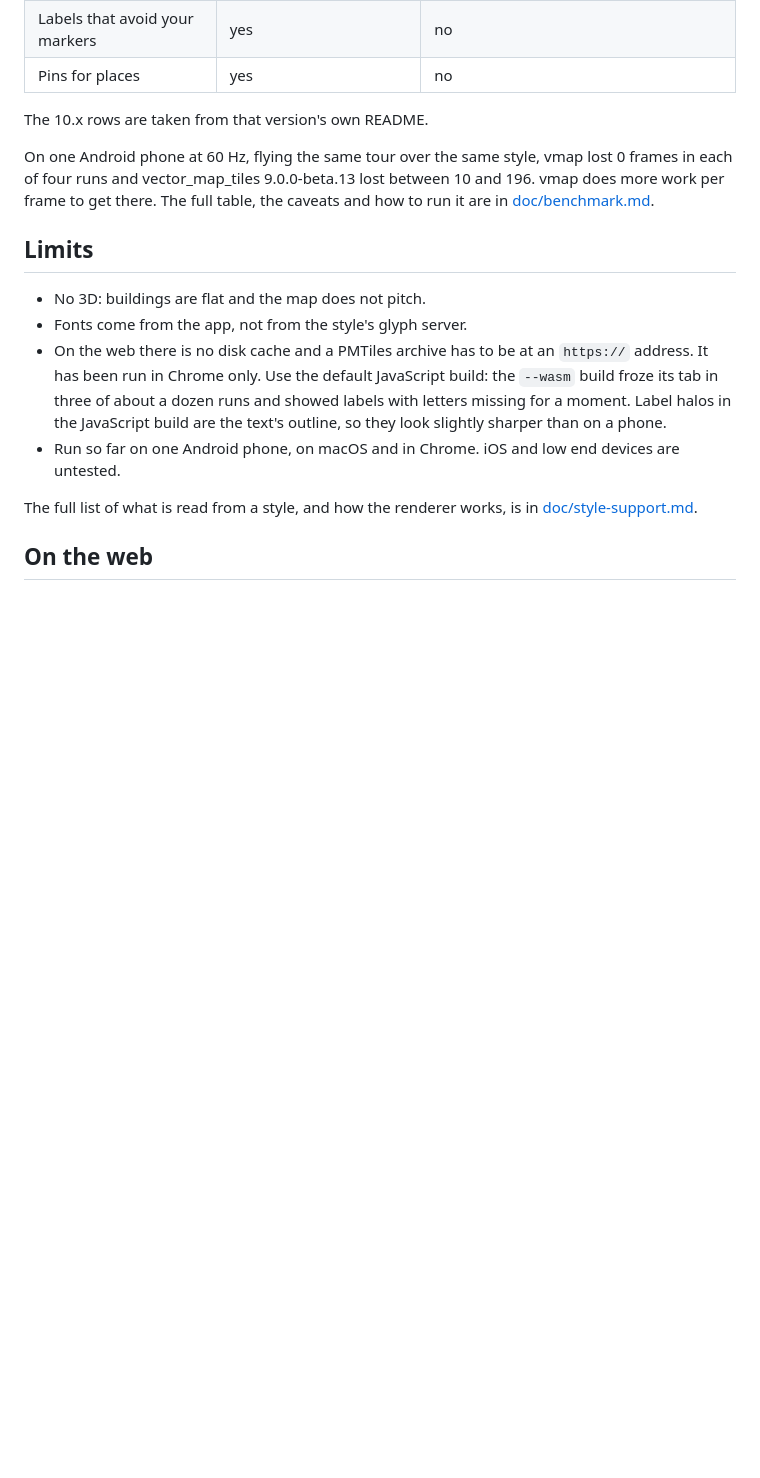
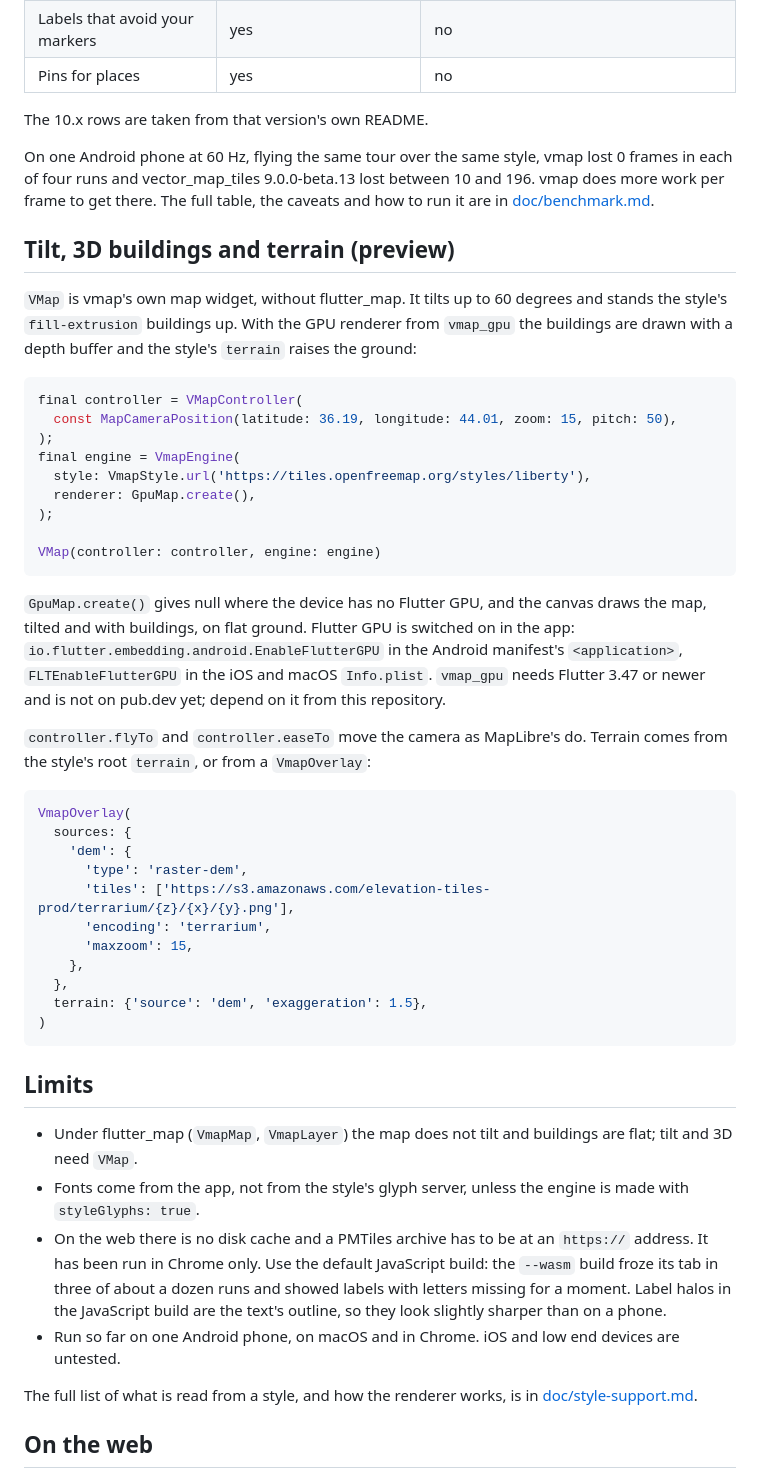
Before and after one commit to ArinFaraj/vmap, a Markdown page: README.md, the part around the change. Drawn GitHub-style; blank space fills up the shorter version.

Commit message:
docs: tilt, 3D buildings and terrain with VMap and vmap_gpu

````diff
--- a/README.md
+++ b/README.md
@@ -485,10 +485,55 @@ between 10 and 196. vmap does more work per frame to get there. The full
 table, the caveats and how to run it are in
 [doc/benchmark.md](https://github.com/ArinFaraj/vmap/blob/v0.26.0/doc/benchmark.md).
 
+## Tilt, 3D buildings and terrain (preview)
+
+`VMap` is vmap's own map widget, without flutter_map. It tilts up to 60
+degrees and stands the style's `fill-extrusion` buildings up. With the GPU
+renderer from `vmap_gpu` the buildings are drawn with a depth buffer and the
+style's `terrain` raises the ground:
+
+```dart
+final controller = VMapController(
+  const MapCameraPosition(latitude: 36.19, longitude: 44.01, zoom: 15, pitch: 50),
+);
+final engine = VmapEngine(
+  style: VmapStyle.url('https://tiles.openfreemap.org/styles/liberty'),
+  renderer: GpuMap.create(),
+);
+
+VMap(controller: controller, engine: engine)
+```
+
+`GpuMap.create()` gives null where the device has no Flutter GPU, and the
+canvas draws the map, tilted and with buildings, on flat ground.
+Flutter GPU is switched on in the app: `io.flutter.embedding.android.EnableFlutterGPU`
+in the Android manifest's `<application>`, `FLTEnableFlutterGPU` in the iOS
+and macOS `Info.plist`. `vmap_gpu` needs Flutter 3.47 or newer and is not on
+pub.dev yet; depend on it from this repository.
+
+`controller.flyTo` and `controller.easeTo` move the camera as MapLibre's do.
+Terrain comes from the style's root `terrain`, or from a `VmapOverlay`:
+
+```dart
+VmapOverlay(
+  sources: {
+    'dem': {
+      'type': 'raster-dem',
+      'tiles': ['https://s3.amazonaws.com/elevation-tiles-prod/terrarium/{z}/{x}/{y}.png'],
+      'encoding': 'terrarium',
+      'maxzoom': 15,
+    },
+  },
+  terrain: {'source': 'dem', 'exaggeration': 1.5},
+)
+```
+
 ## Limits
 
-- No 3D: buildings are flat and the map does not pitch.
-- Fonts come from the app, not from the style's glyph server.
+- Under flutter_map (`VmapMap`, `VmapLayer`) the map does not tilt and
+  buildings are flat; tilt and 3D need `VMap`.
+- Fonts come from the app, not from the style's glyph server, unless the
+  engine is made with `styleGlyphs: true`.
 - On the web there is no disk cache and a PMTiles archive has to be at an
   `https://` address. It has been run in Chrome only. Use the default
   JavaScript build: the `--wasm` build froze its tab in three of about a
````
Also changed, not shown: CHANGELOG.md (+16 -0 lines), doc/style-support.md (+7 -4 lines).
